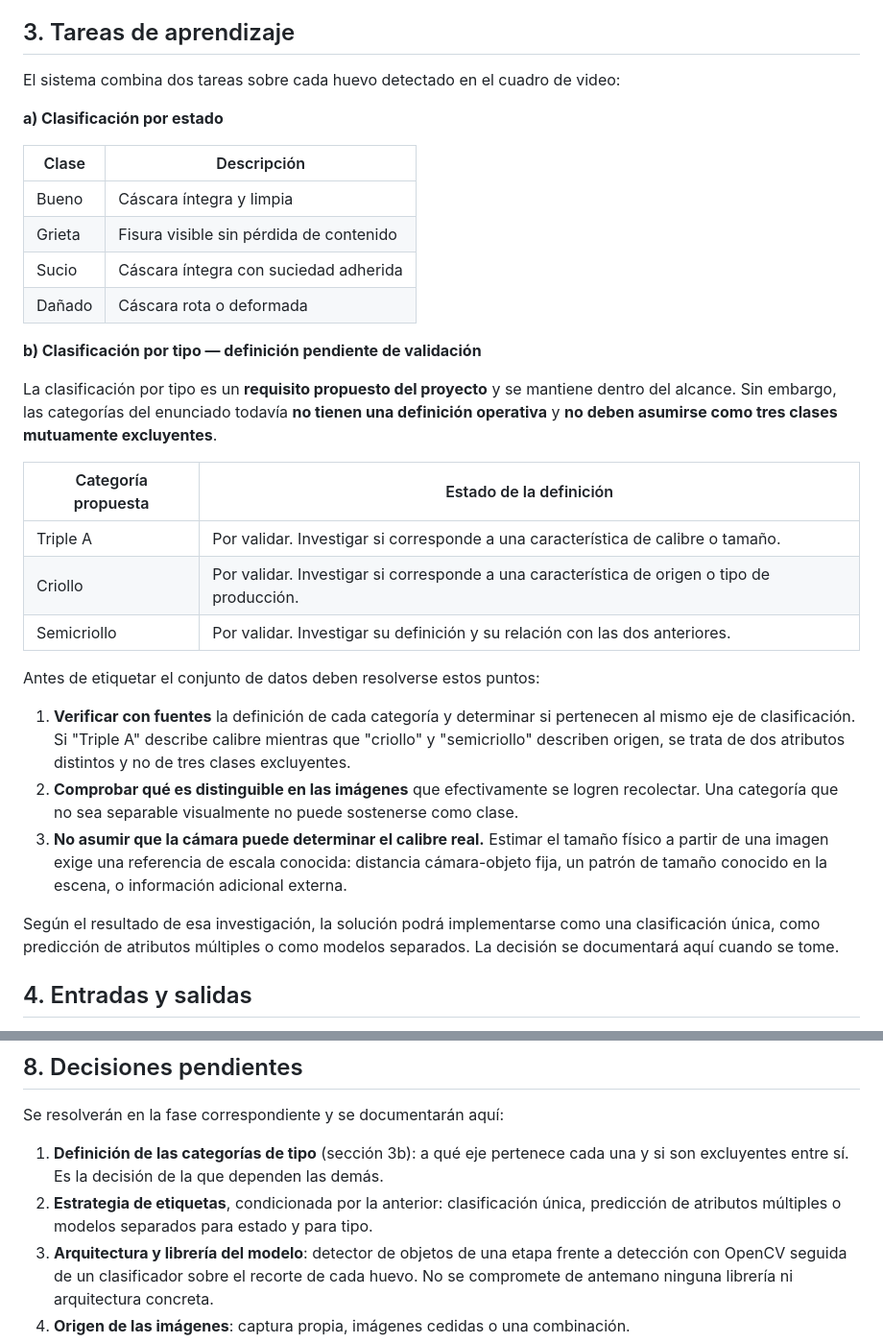
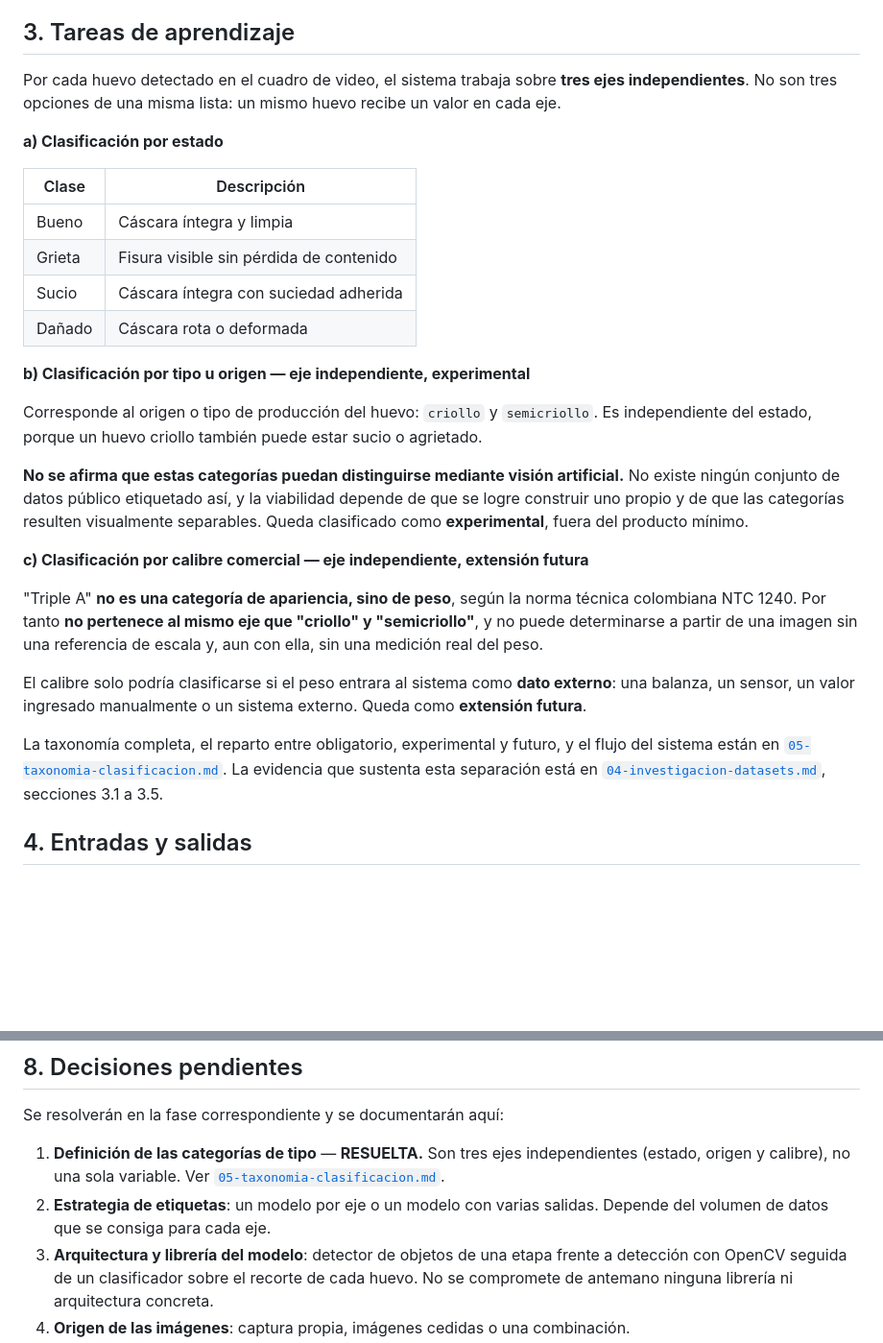
Before and after one commit to Codemikey21/deteccion-de-dano-huevos, a Markdown page: docs/01-alcance-del-proyecto.md, 2 parts joined by grey strips. Shown at 96% size. GitHub-like rendering; blank space fills up the shorter version.

Commit message:
docs: update scope to reflect classification taxonomy

```diff
--- a/docs/01-alcance-del-proyecto.md
+++ b/docs/01-alcance-del-proyecto.md
@@ -25,7 +25,9 @@ automática. La captura es continua: el usuario **no** toma fotografías manualm
 
 ## 3. Tareas de aprendizaje
 
-El sistema combina dos tareas sobre cada huevo detectado en el cuadro de video:
+Por cada huevo detectado en el cuadro de video, el sistema trabaja sobre **tres ejes
+independientes**. No son tres opciones de una misma lista: un mismo huevo recibe un valor en
+cada eje.
 
 **a) Clasificación por estado**
 
@@ -36,33 +38,31 @@ El sistema combina dos tareas sobre cada huevo detectado en el cuadro de video:
 | Sucio | Cáscara íntegra con suciedad adherida |
 | Dañado | Cáscara rota o deformada |
 
-**b) Clasificación por tipo — definición pendiente de validación**
+**b) Clasificación por tipo u origen — eje independiente, experimental**
 
-La clasificación por tipo es un **requisito propuesto del proyecto** y se mantiene dentro del
-alcance. Sin embargo, las categorías del enunciado todavía **no tienen una definición
-operativa** y **no deben asumirse como tres clases mutuamente excluyentes**.
+Corresponde al origen o tipo de producción del huevo: `criollo` y `semicriollo`. Es
+independiente del estado, porque un huevo criollo también puede estar sucio o agrietado.
 
-| Categoría propuesta | Estado de la definición |
-| --- | --- |
-| Triple A | Por validar. Investigar si corresponde a una característica de calibre o tamaño. |
-| Criollo | Por validar. Investigar si corresponde a una característica de origen o tipo de producción. |
-| Semicriollo | Por validar. Investigar su definición y su relación con las dos anteriores. |
+**No se afirma que estas categorías puedan distinguirse mediante visión artificial.** No existe
+ningún conjunto de datos público etiquetado así, y la viabilidad depende de que se logre
+construir uno propio y de que las categorías resulten visualmente separables. Queda clasificado
+como **experimental**, fuera del producto mínimo.
 
-Antes de etiquetar el conjunto de datos deben resolverse estos puntos:
+**c) Clasificación por calibre comercial — eje independiente, extensión futura**
 
-1. **Verificar con fuentes** la definición de cada categoría y determinar si pertenecen al
-   mismo eje de clasificación. Si "Triple A" describe calibre mientras que "criollo" y
-   "semicriollo" describen origen, se trata de dos atributos distintos y no de tres clases
-   excluyentes.
-2. **Comprobar qué es distinguible en las imágenes** que efectivamente se logren recolectar.
-   Una categoría que no sea separable visualmente no puede sostenerse como clase.
-3. **No asumir que la cámara puede determinar el calibre real.** Estimar el tamaño físico a
-   partir de una imagen exige una referencia de escala conocida: distancia cámara-objeto fija,
-   un patrón de tamaño conocido en la escena, o información adicional externa.
+"Triple A" **no es una categoría de apariencia, sino de peso**, según la norma técnica
+colombiana NTC 1240. Por tanto **no pertenece al mismo eje que "criollo" y "semicriollo"**, y no
+puede determinarse a partir de una imagen sin una referencia de escala y, aun con ella, sin una
+medición real del peso.
 
-Según el resultado de esa investigación, la solución podrá implementarse como una
-clasificación única, como predicción de atributos múltiples o como modelos separados. La
-decisión se documentará aquí cuando se tome.
+El calibre solo podría clasificarse si el peso entrara al sistema como **dato externo**: una
+balanza, un sensor, un valor ingresado manualmente o un sistema externo. Queda como **extensión
+futura**.
+
+La taxonomía completa, el reparto entre obligatorio, experimental y futuro, y el flujo del
+sistema están en [`05-taxonomia-clasificacion.md`](05-taxonomia-clasificacion.md). La evidencia
+que sustenta esta separación está en
+[`04-investigacion-datasets.md`](04-investigacion-datasets.md), secciones 3.1 a 3.5.
 
 ## 4. Entradas y salidas
 
@@ -105,10 +105,11 @@ decisión se documentará aquí cuando se tome.
 
 Se resolverán en la fase correspondiente y se documentarán aquí:
 
-1. **Definición de las categorías de tipo** (sección 3b): a qué eje pertenece cada una y si
-   son excluyentes entre sí. Es la decisión de la que dependen las demás.
-2. **Estrategia de etiquetas**, condicionada por la anterior: clasificación única,
-   predicción de atributos múltiples o modelos separados para estado y para tipo.
+1. **Definición de las categorías de tipo** — **RESUELTA.** Son tres ejes independientes
+   (estado, origen y calibre), no una sola variable. Ver
+   [`05-taxonomia-clasificacion.md`](05-taxonomia-clasificacion.md).
+2. **Estrategia de etiquetas**: un modelo por eje o un modelo con varias salidas. Depende del
+   volumen de datos que se consiga para cada eje.
 3. **Arquitectura y librería del modelo**: detector de objetos de una etapa frente a
    detección con OpenCV seguida de un clasificador sobre el recorte de cada huevo. No se
    compromete de antemano ninguna librería ni arquitectura concreta.
```
